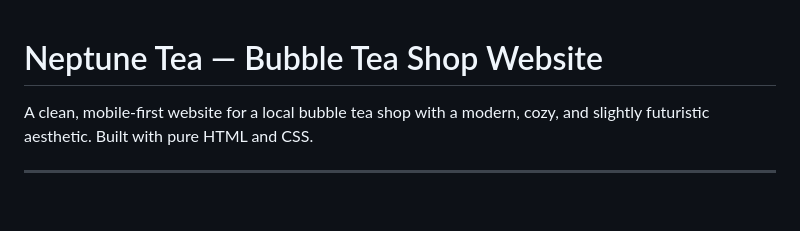
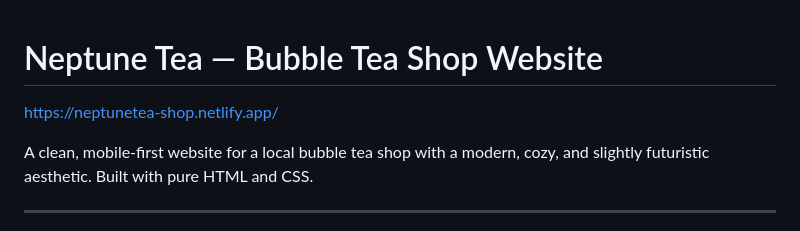
Before and after one commit to alitehranz/NeptuneTea, a Markdown page: README.md, the part around the change. Drawn GitHub-style; blank space fills up the shorter version.

```diff
--- a/README.md
+++ b/README.md
@@ -1,4 +1,5 @@
 # Neptune Tea — Bubble Tea Shop Website
+https://neptunetea-shop.netlify.app/
 
 A clean, mobile-first website for a local bubble tea shop with a modern, cozy, and slightly futuristic aesthetic. Built with pure HTML and CSS.
 
```
